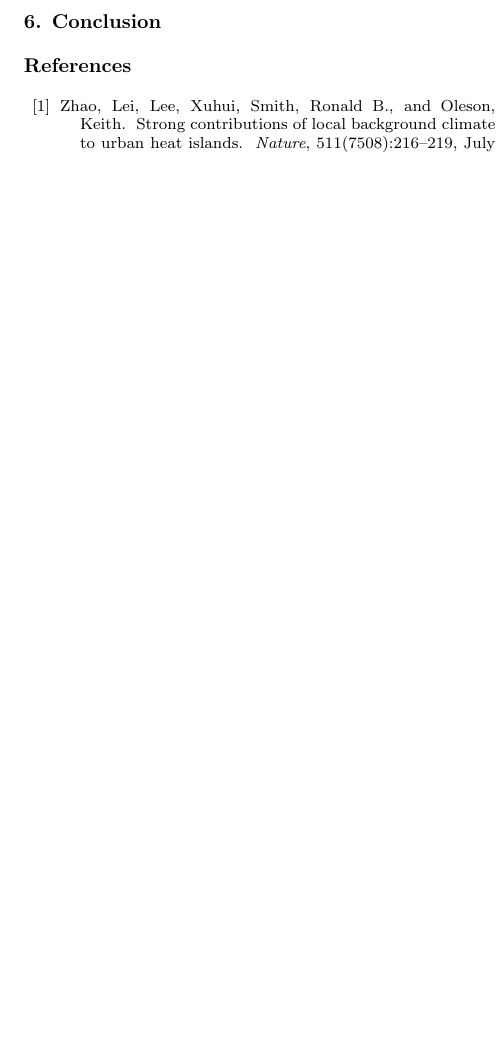
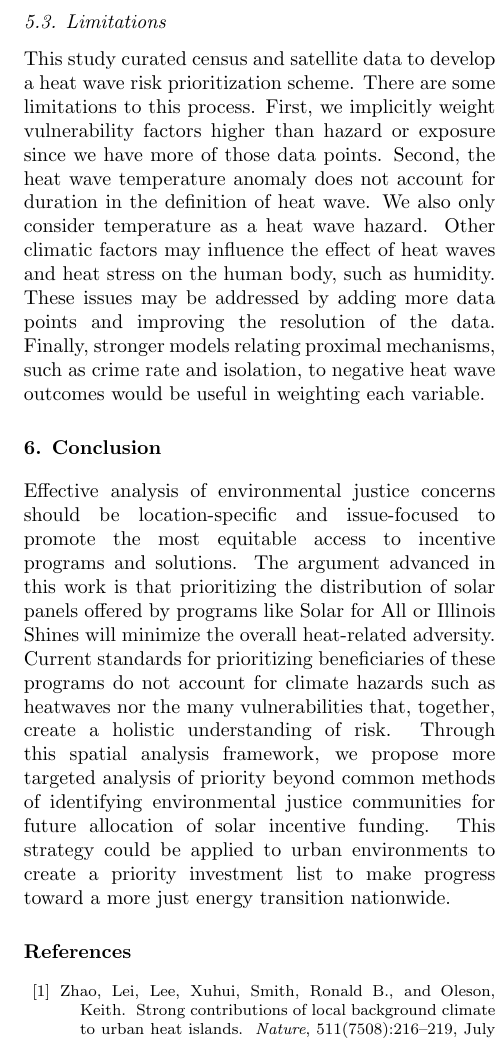
Before and after one commit to samgdotson/chicago-solar, a LaTeX paper (paper/main.tex, which reads paper/conclusion.tex, paper/discussion.tex): part of one column of page 8 of 9, cut at the place of the change, the shorter picture padded with empty space. Compiled offline with pdfLaTeX.

Commit message:
first full draft complete

```diff
--- a/paper/conclusion.tex
+++ b/paper/conclusion.tex
@@ -12,7 +1,12 @@ The argument advanced in this work is that prioritizing the distribution of sola
+Effective analysis of environmental justice concerns should be location-specific
+and issue-focused to promote the most equitable access to incentive programs and
+solutions. The argument advanced in this work is that prioritizing the distribution of solar
 panels offered by programs like Solar for All or Illinois Shines will minimize the
 overall heat-related adversity. Current standards for prioritizing beneficiaries
 of these programs do not account for climate hazards such as heatwaves nor the
 many vulnerabilities that, together, create a holistic understanding of risk.
-
-Solar panels are not a strategy to directly reduce the urban heat island, but rather
-to improve the adaptive capacity of urban residents by reducing energy costs.
+Through this spatial analysis framework, we propose more targeted
+analysis of priority beyond common methods of identifying environmental justice
+communities for future allocation of solar incentive funding. This strategy could
+be applied to urban environments to create a priority investment list to make
+progress toward a more just energy transition nationwide.
--- a/paper/discussion.tex
+++ b/paper/discussion.tex
@@ -70,3 +70,16 @@ to reduce the energy burden on low-income households through solar installation.
 Targeted prioritization as outlined in this research could result in allocation
 of limited solar incentive funds to the communities that would experience the
 greatest benefit from solar installations by reducing risks associated with heatwaves.
+
+\subsection{Limitations}
+
+This study curated census and satellite data to develop a heat wave risk prioritization
+scheme. There are some limitations to this process. First, we implicitly weight
+vulnerability factors higher than hazard or exposure since we have more of those
+data points. Second, the heat wave temperature anomaly does not account for duration
+in the definition of heat wave. We also only consider temperature as a heat wave
+hazard. Other climatic factors may influence the effect of heat waves and heat
+stress on the human body, such as humidity. These issues may be addressed by
+adding more data points and improving the resolution of the data. Finally, stronger
+models relating proximal mechanisms, such as crime rate and isolation, to negative
+heat wave outcomes would be useful in weighting each variable.
```
Also changed, not shown: paper/main.tex (+11 -1 lines), paper/conclusion.tex (11 more changed lines).
